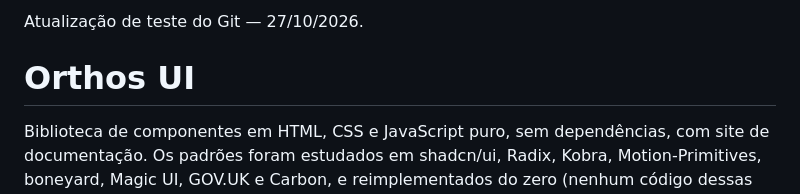
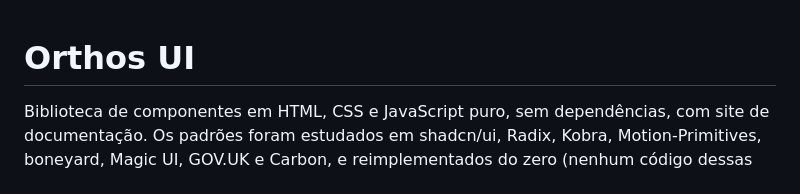
Before and after one commit to Juniorx-62/Orthos-UI, a Markdown page: README.md, the part around the change. Rendered like a GitHub page.

Commit message:
Teste de atualização do projeto

```diff
--- a/README.md
+++ b/README.md
@@ -1,5 +1,3 @@
-Atualização de teste do Git — 27/10/2026.
-
 # Orthos UI
 
 Biblioteca de componentes em HTML, CSS e JavaScript puro, sem dependências, com site de documentação.
```
